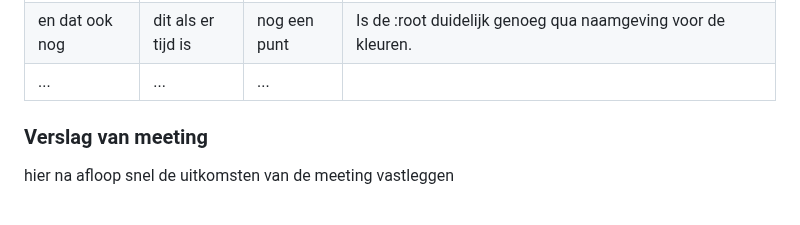
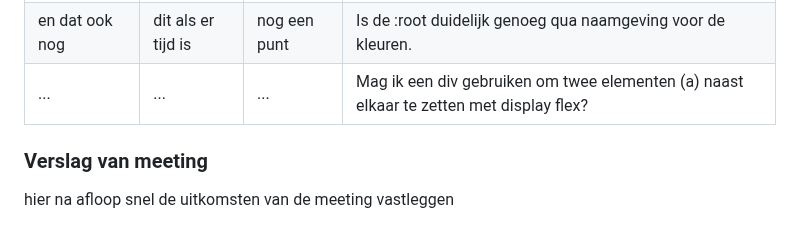
Before and after one commit to CharlotteHVA/FvD, a Markdown page: README.md, the part around the change. Rendered like a GitHub page; folded sections open.

```diff
--- a/README.md
+++ b/README.md
@@ -152,7 +152,7 @@ Nb. Door *open* toe te voegen aan een *details* element kun je deze standaard op
   | ---            | ---                | ---          | ---              |
   | dit bespreken  | en dit             | en ik dit    | Bij de opbouw van een section die helemaal klikbaar is, zou dat een list item en a zijn met daarin de elementen. |
   | en dat ook nog | dit als er tijd is | nog een punt | Is de :root duidelijk genoeg qua naamgeving voor de kleuren. |
-  | ...            | ...                | ...          |               |
+  | ...            | ...                | ...          | Mag ik een div gebruiken om twee elementen (a) naast elkaar te zetten met display flex? |
 
 
   ### Verslag van meeting
```
